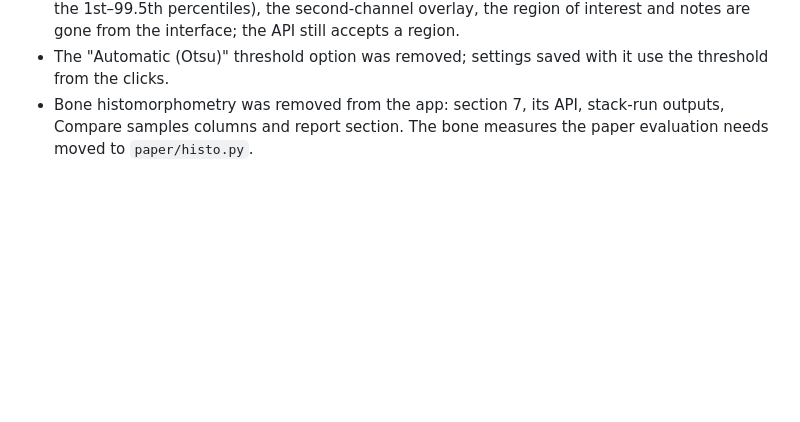
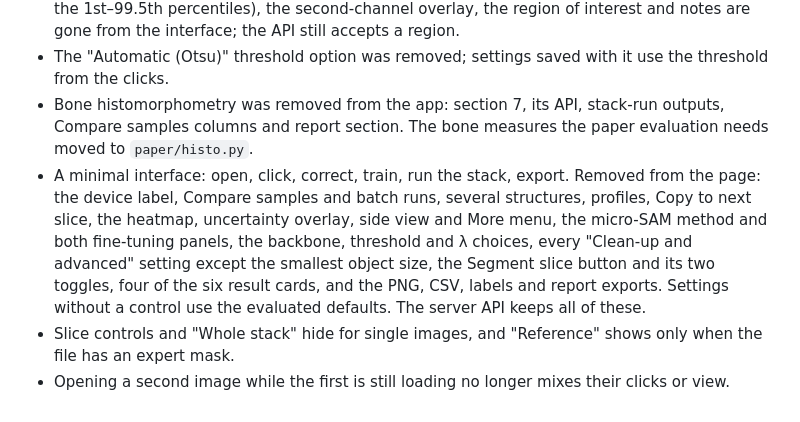
Before and after one commit to matildahellstrom/boneseg, a Markdown page: CHANGELOG.md, the part around the change. GitHub-like rendering; blank space fills up the shorter version.

```diff
--- a/CHANGELOG.md
+++ b/CHANGELOG.md
@@ -146,3 +146,6 @@ micro-SAM (Archit et al., Nature Methods 2025), Segment Anything trained on ligh
 - Section 2 (View) was removed. Channel and slice moved under "1. Image". Pixel size and the reference mask channel come from the file (the reference by channel name). Contrast (fixed at the 1st–99.5th percentiles), the second-channel overlay, the region of interest and notes are gone from the interface; the API still accepts a region.
 - The "Automatic (Otsu)" threshold option was removed; settings saved with it use the threshold from the clicks.
 - Bone histomorphometry was removed from the app: section 7, its API, stack-run outputs, Compare samples columns and report section. The bone measures the paper evaluation needs moved to `paper/histo.py`.
+- A minimal interface: open, click, correct, train, run the stack, export. Removed from the page: the device label, Compare samples and batch runs, several structures, profiles, Copy to next slice, the heatmap, uncertainty overlay, side view and More menu, the micro-SAM method and both fine-tuning panels, the backbone, threshold and λ choices, every "Clean-up and advanced" setting except the smallest object size, the Segment slice button and its two toggles, four of the six result cards, and the PNG, CSV, labels and report exports. Settings without a control use the evaluated defaults. The server API keeps all of these.
+- Slice controls and "Whole stack" hide for single images, and "Reference" shows only when the file has an expert mask.
+- Opening a second image while the first is still loading no longer mixes their clicks or view.
```
Also changed, not shown: CLAUDE.md (+1 -1 lines), README.md (+20 -24 lines), docs/screenshot.png, 11 other files.
